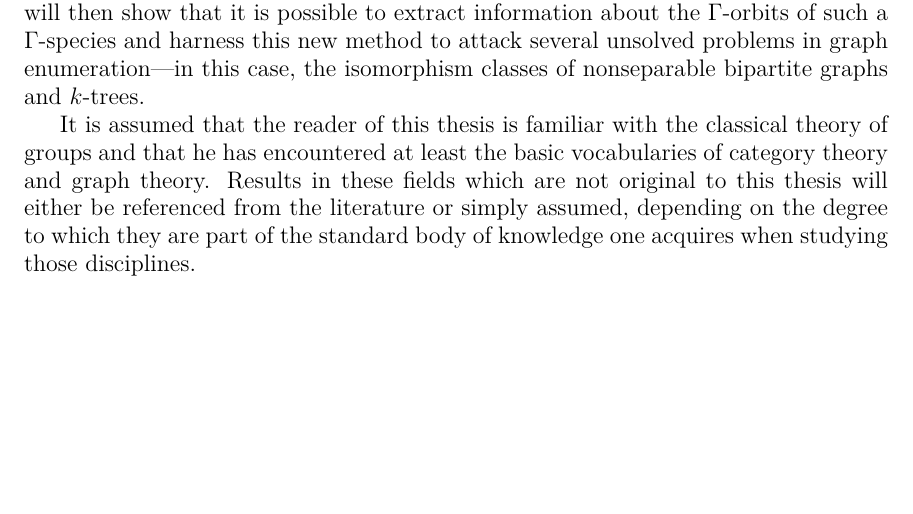
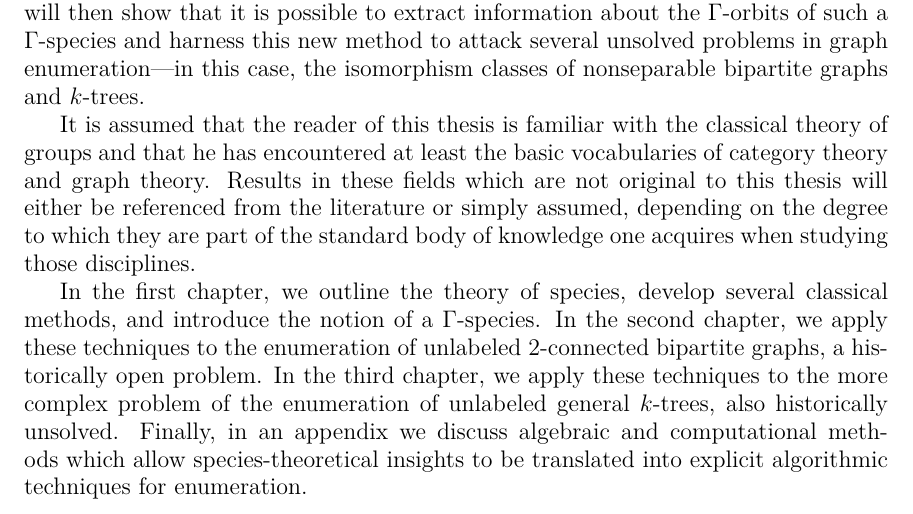
Before and after one commit to againerdewar/thesis, a LaTeX thesis (argthesis.tex): part of page 5 of 57, cut so that both start at the same text, the shorter picture padded with empty space. Compiled offline with pdfLaTeX.

Commit message:
Add preface material describing content of each chapter

```diff
--- a/argthesis.tex
+++ b/argthesis.tex
@@ -72,6 +72,11 @@
 
   It is assumed that the reader of this thesis is familiar with the classical theory of groups and that he has encountered at least the basic vocabularies of category theory and graph theory.
   Results in these fields which are not original to this thesis will either be referenced from the literature or simply assumed, depending on the degree to which they are part of the standard body of knowledge one acquires when studying those disciplines.
+
+  In the first chapter, we outline the theory of species, develop several classical methods, and introduce the notion of a $\Gamma$-species.
+  In the second chapter, we apply these techniques to the enumeration of unlabeled $2$-connected bipartite graphs, a historically open problem.
+  In the third chapter, we apply these techniques to the more complex problem of the enumeration of unlabeled general $k$-trees, also historically unsolved.
+  Finally, in an appendix we discuss algebraic and computational methods which allow species-theoretical insights to be translated into explicit algorithmic techniques for enumeration.
 \end{disspreface}
 
 \setcounter{tocdepth}{2}
```
